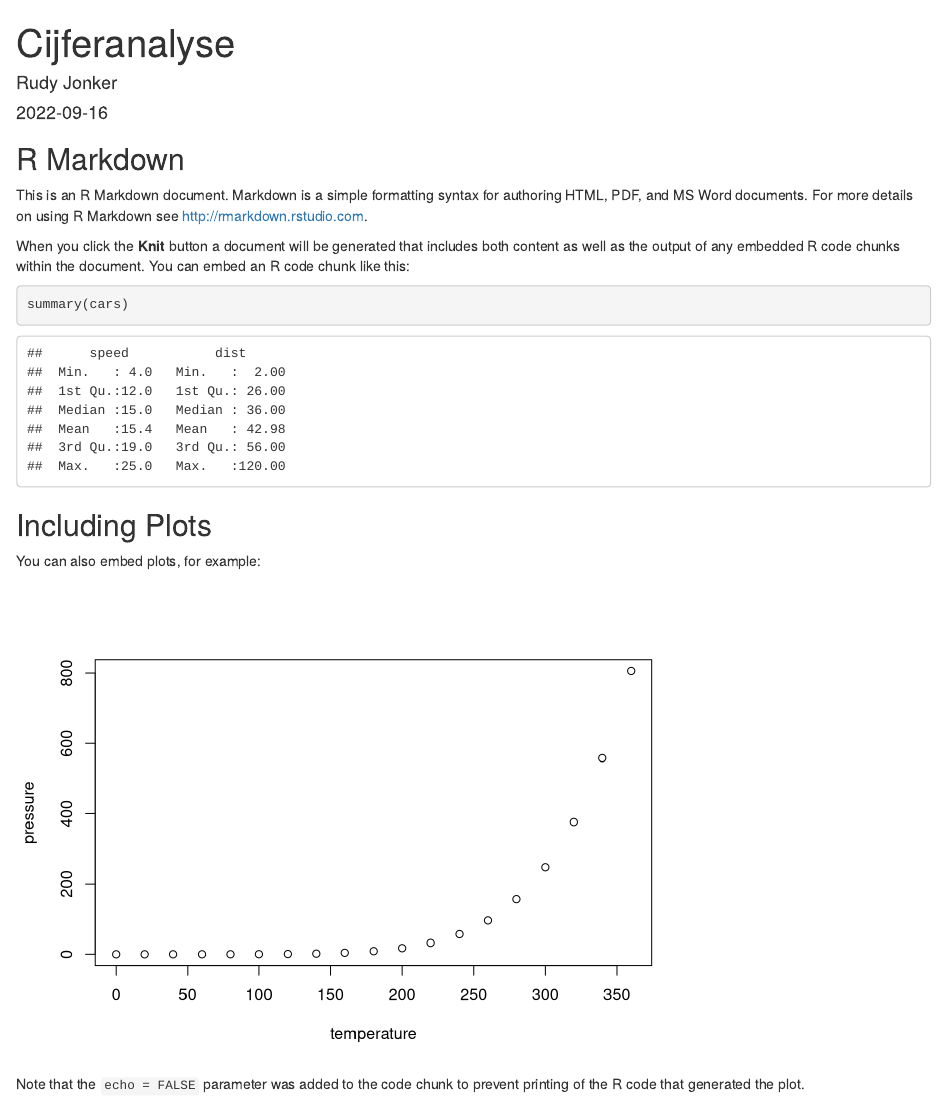
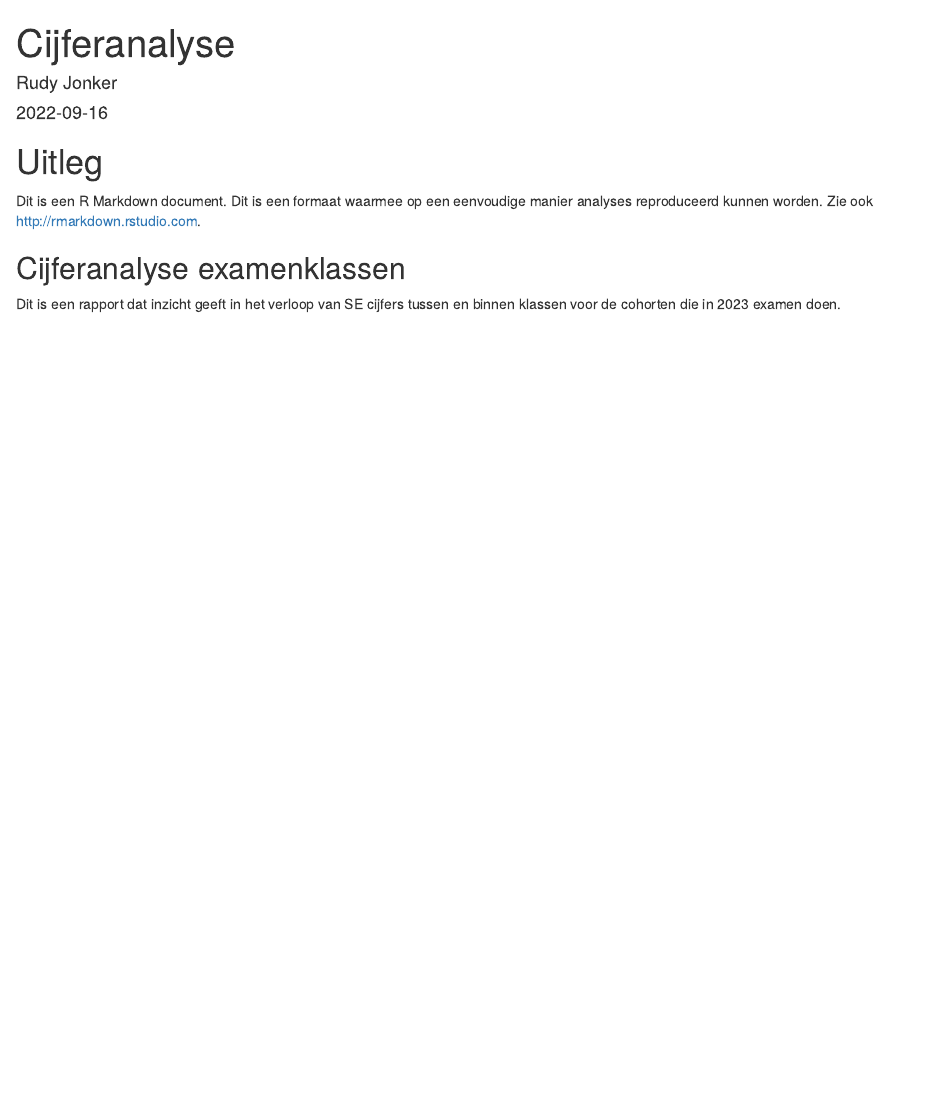
Before and after one commit to rmjonkeredu/cijferanalyse, an R Markdown document (cijferanalyse.rmd): the page in a window 1100 px wide, from its top. Rendered offline with R 4.5, knitr and Pandoc, with nearby package versions.

Commit message:
Start van Markdown document

````diff
--- a/cijferanalyse.rmd
+++ b/cijferanalyse.rmd
@@ -9,11 +9,12 @@ output: html_document
 knitr::opts_chunk$set(echo = TRUE)
 ```
 
-## R Markdown
+# Uitleg
 
-This is an R Markdown document. Markdown is a simple formatting syntax for authoring HTML, PDF, and MS Word documents. For more details on using R Markdown see <http://rmarkdown.rstudio.com>.
+Dit is een R Markdown document. Dit is een formaat waarmee op een eenvoudige manier analyses reproduceerd kunnen worden. Zie ook  <http://rmarkdown.rstudio.com>.
 
-When you click the **Knit** button a document will be generated that includes both content as well as the output of any embedded R code chunks within the document. You can embed an R code chunk like this:
+## Cijferanalyse examenklassen
+Dit is een rapport dat inzicht geeft in het verloop van SE cijfers tussen en binnen klassen voor de cohorten die in 2023 examen doen.
 
-```{r cars}
-summary(cars)
+
+```{r cars, echo = FALSE, results = FALSE, message = FALSE}
@@ -22,9 +24,0 @@ summary(cars)
-## Including Plots
-
-You can also embed plots, for example:
-
-```{r pressure, echo=FALSE}
-plot(pressure)
-```
-
-Note that the `echo = FALSE` parameter was added to the code chunk to prevent printing of the R code that generated the plot.
````
Also changed, not shown: cijferanalyse.rmd (4 more changed lines).
